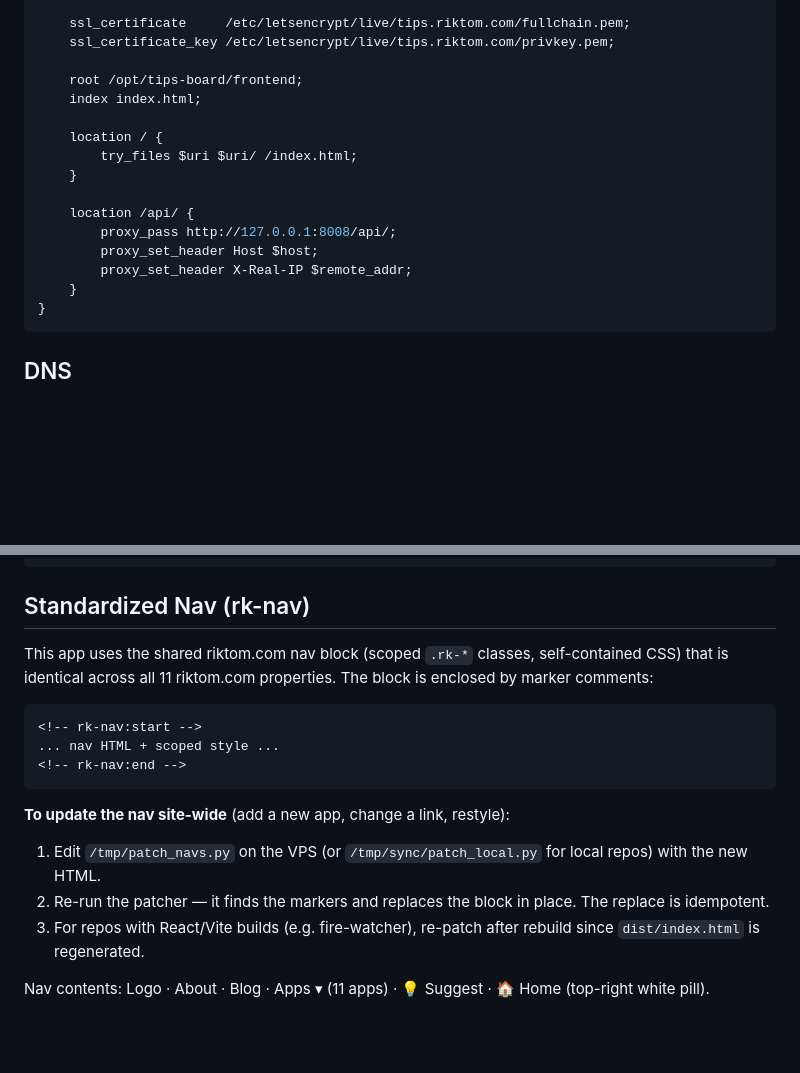
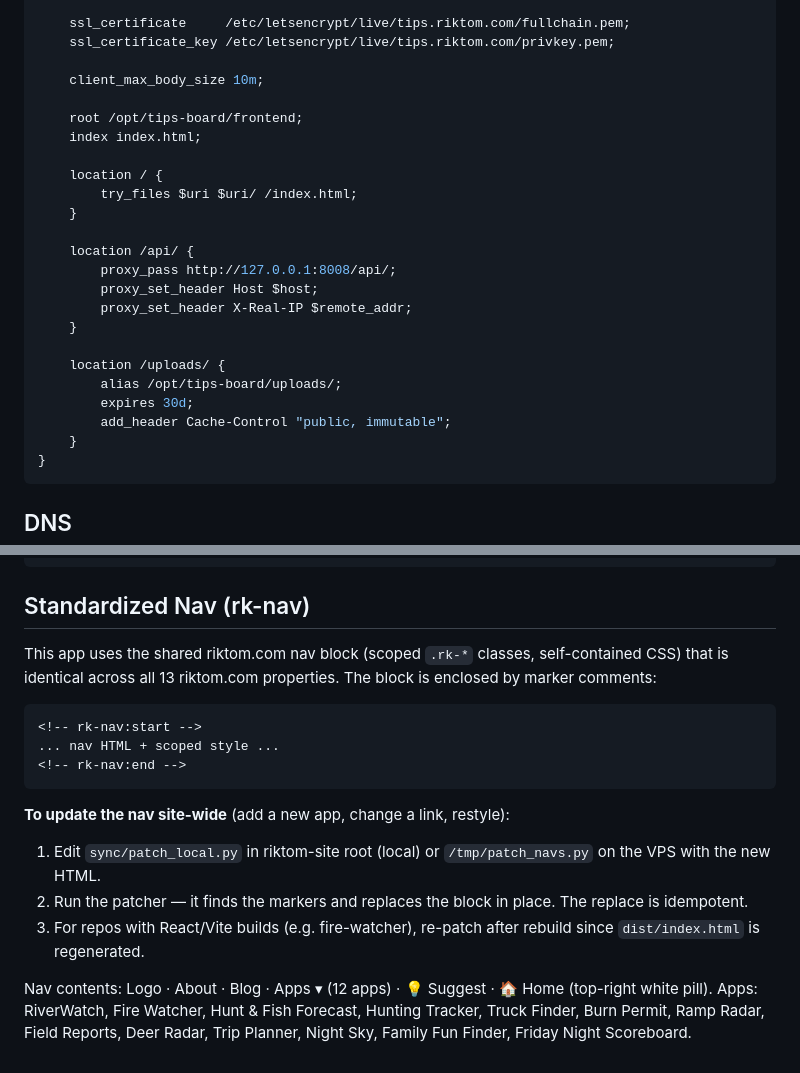
Before and after one commit to riktom-com/tips-board, a Markdown page: CLAUDE.md, 2 parts joined by grey strips. Rendered like a GitHub page; blank space fills up the shorter version.

````diff
--- a/CLAUDE.md
+++ b/CLAUDE.md
@@ -63,6 +80,8 @@ server {
     ssl_certificate     /etc/letsencrypt/live/tips.riktom.com/fullchain.pem;
     ssl_certificate_key /etc/letsencrypt/live/tips.riktom.com/privkey.pem;
 
+    client_max_body_size 10m;
+
     root /opt/tips-board/frontend;
     index index.html;
 
@@ -74,6 +93,12 @@ server {
         proxy_pass http://127.0.0.1:8008/api/;
         proxy_set_header Host $host;
         proxy_set_header X-Real-IP $remote_addr;
+    }
+
+    location /uploads/ {
+        alias /opt/tips-board/uploads/;
+        expires 30d;
+        add_header Cache-Control "public, immutable";
     }
 }
 ```
@@ -100,7 +125,7 @@ systemctl enable --now tips-api
 
 ## Standardized Nav (rk-nav)
 
-This app uses the shared riktom.com nav block (scoped `.rk-*` classes, self-contained CSS) that is identical across all 11 riktom.com properties. The block is enclosed by marker comments:
+This app uses the shared riktom.com nav block (scoped `.rk-*` classes, self-contained CSS) that is identical across all 13 riktom.com properties. The block is enclosed by marker comments:
 
 ```
 <!-- rk-nav:start -->
@@ -109,8 +134,8 @@ This app uses the shared riktom.com nav block (scoped `.rk-*` classes, self-cont
 ```
 
 **To update the nav site-wide** (add a new app, change a link, restyle):
-1. Edit `/tmp/patch_navs.py` on the VPS (or `/tmp/sync/patch_local.py` for local repos) with the new HTML.
-2. Re-run the patcher — it finds the markers and replaces the block in place. The replace is idempotent.
+1. Edit `sync/patch_local.py` in riktom-site root (local) or `/tmp/patch_navs.py` on the VPS with the new HTML.
+2. Run the patcher — it finds the markers and replaces the block in place. The replace is idempotent.
 3. For repos with React/Vite builds (e.g. fire-watcher), re-patch after rebuild since `dist/index.html` is regenerated.
 
-Nav contents: Logo · About · Blog · Apps ▾ (11 apps) · 💡 Suggest · 🏠 Home (top-right white pill).
+Nav contents: Logo · About · Blog · Apps ▾ (12 apps) · 💡 Suggest · 🏠 Home (top-right white pill). Apps: RiverWatch, Fire Watcher, Hunt & Fish Forecast, Hunting Tracker, Truck Finder, Burn Permit, Ramp Radar, Field Reports, Deer Radar, Trip Planner, Night Sky, Family Fun Finder, Friday Night Scoreboard.
````
Also changed, not shown: other parts of CLAUDE.md (+24 -7 lines).
